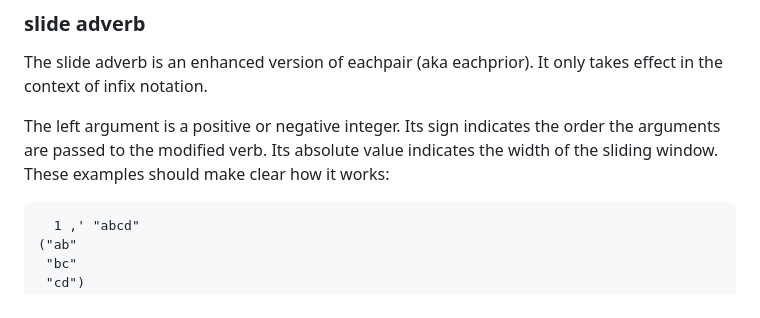
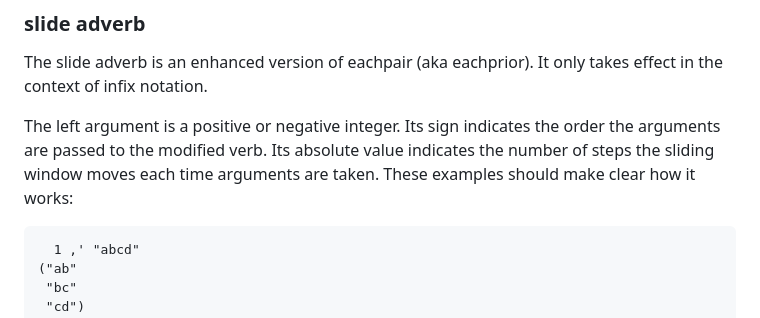
Before and after one commit to cmh25/gk, a Markdown page: README.md, the part around the change. GitHub-like rendering.

````diff
--- a/README.md
+++ b/README.md
@@ -66,7 +66,7 @@ prefix dyad: overd     f/x
 ### slide adverb
 The slide adverb is an enhanced version of eachpair (aka eachprior). It only takes effect in the context of infix notation.
 
-The left argument is a positive or negative integer. Its sign indicates the order the arguments are passed to the modified verb. Its absolute value indicates the width of the sliding window. These examples should make clear how it works:
+The left argument is a positive or negative integer. Its sign indicates the order the arguments are passed to the modified verb. Its absolute value indicates the number of steps the sliding window moves each time arguments are taken. These examples should make clear how it works:
 ```
   1 ,' "abcd"
 ("ab"
````
